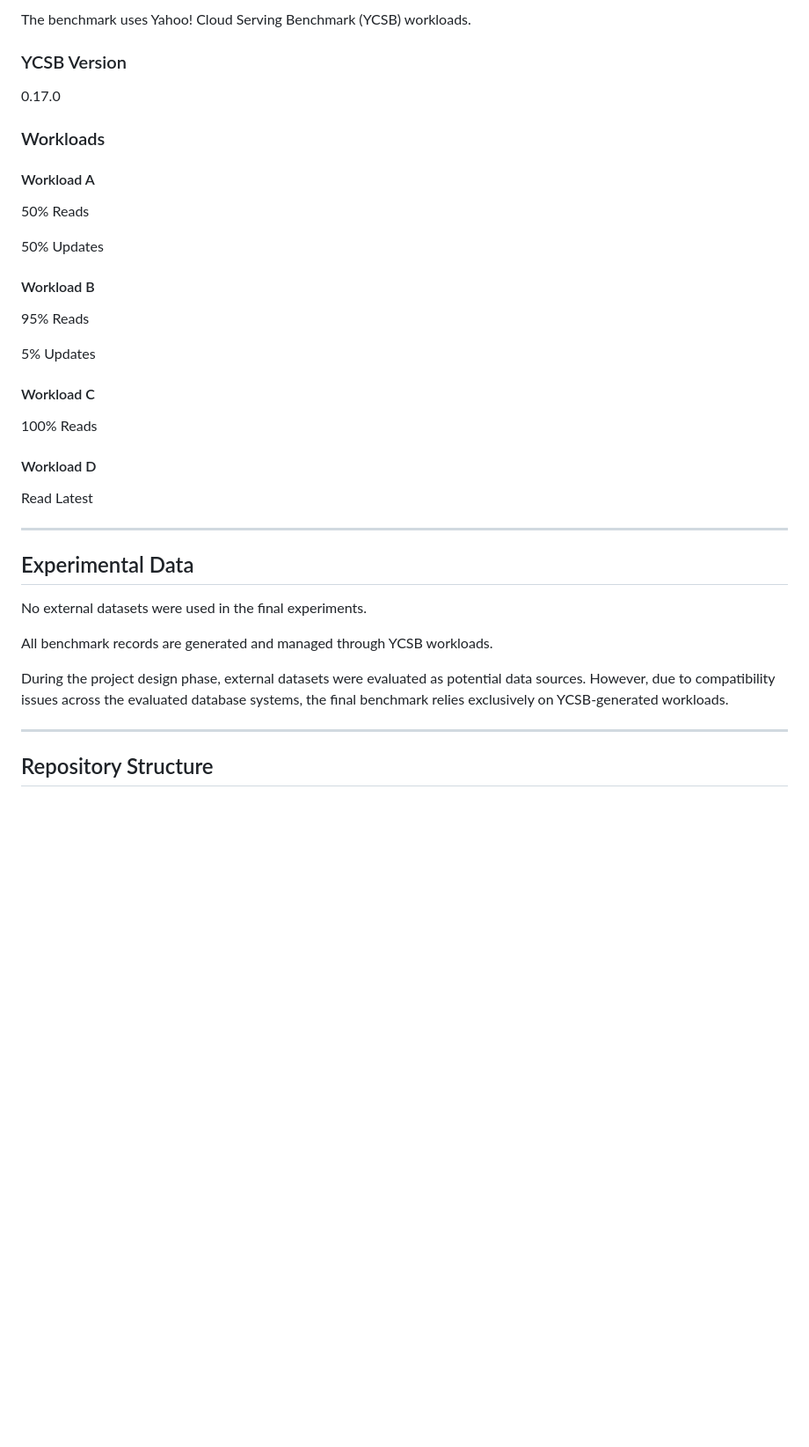
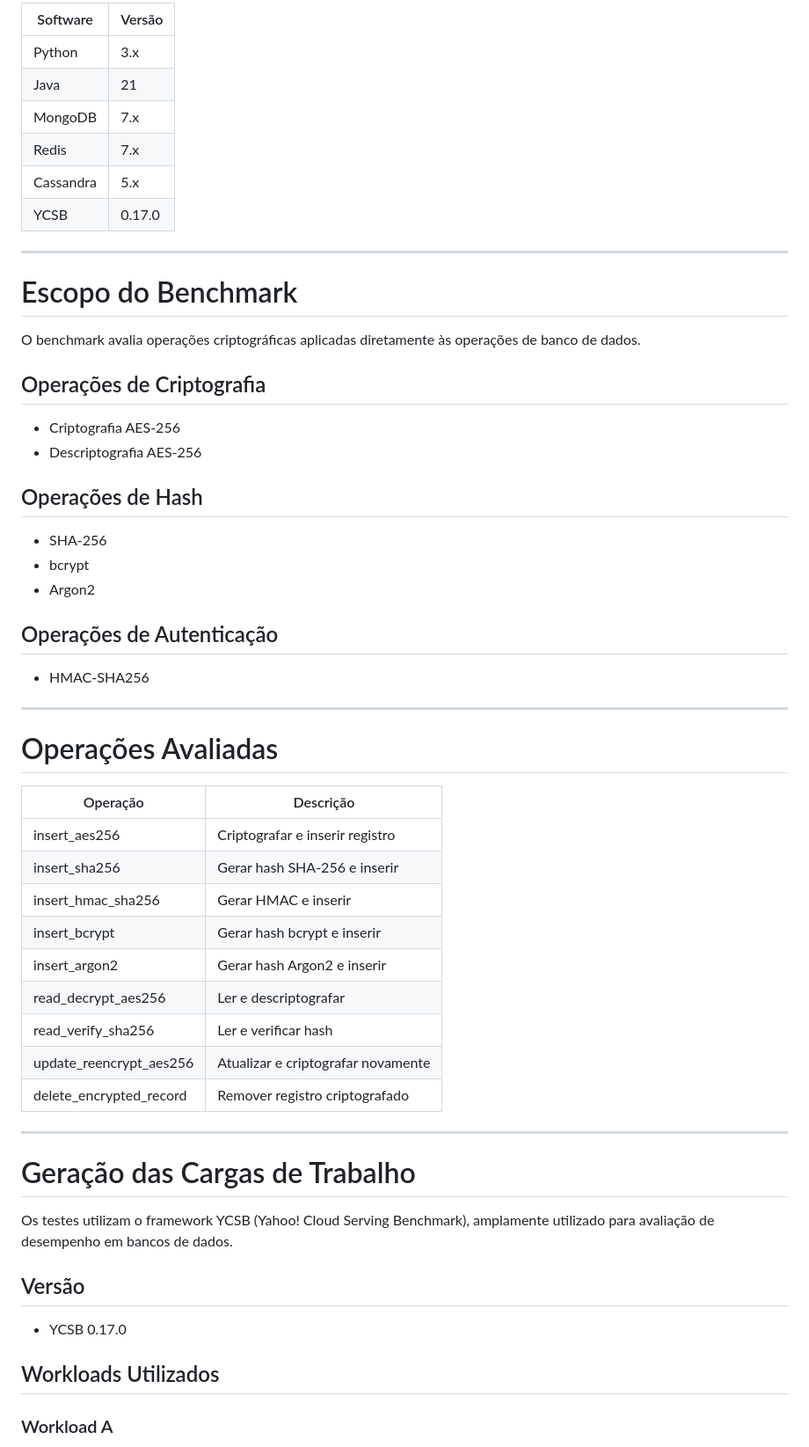
Before and after one commit to Caiosenaf15/benchmark-NoSQL, a Markdown page: README.md, the part around one of its changes. Shown at 88% size. Rendered like a GitHub page; blank space fills up the shorter version.

```diff
--- a/README.md
+++ b/README.md
@@ -108,42 +62,61 @@ The following operations are benchmarked:
 
-The benchmark uses Yahoo! Cloud Serving Benchmark (YCSB) workloads.
-
-### YCSB Version
-
-0.17.0
-
-### Workloads
-
-#### Workload A
-
-50% Reads
-
-50% Updates
-
-#### Workload B
-
-95% Reads
-
-5% Updates
-
-#### Workload C
-
-100% Reads
-
-#### Workload D
-
-Read Latest
+| Software  | Versão |
+| --------- | ------ |
+| Python    | 3.x    |
+| Java      | 21     |
+| MongoDB   | 7.x    |
+| Redis     | 7.x    |
+| Cassandra | 5.x    |
+| YCSB      | 0.17.0 |
 
 ---
 
-## Experimental Data
+# Escopo do Benchmark
 
-No external datasets were used in the final experiments.
+O benchmark avalia operações criptográficas aplicadas diretamente às operações de banco de dados.
 
-All benchmark records are generated and managed through YCSB workloads.
+## Operações de Criptografia
 
-During the project design phase, external datasets were evaluated as potential data sources. However, due to compatibility issues across the evaluated database systems, the final benchmark relies exclusively on YCSB-generated workloads.
+* Criptografia AES-256
+* Descriptografia AES-256
+
+## Operações de Hash
+
+* SHA-256
+* bcrypt
+* Argon2
+
+## Operações de Autenticação
+
+* HMAC-SHA256
 
 ---
 
-## Repository Structure
+# Operações Avaliadas
+
+| Operação                | Descrição                          |
+| ----------------------- | ---------------------------------- |
+| insert_aes256           | Criptografar e inserir registro    |
+| insert_sha256           | Gerar hash SHA-256 e inserir       |
+| insert_hmac_sha256      | Gerar HMAC e inserir               |
+| insert_bcrypt           | Gerar hash bcrypt e inserir        |
+| insert_argon2           | Gerar hash Argon2 e inserir        |
+| read_decrypt_aes256     | Ler e descriptografar              |
+| read_verify_sha256      | Ler e verificar hash               |
+| update_reencrypt_aes256 | Atualizar e criptografar novamente |
+| delete_encrypted_record | Remover registro criptografado     |
+
+---
+
+# Geração das Cargas de Trabalho
+
+Os testes utilizam o framework YCSB (Yahoo! Cloud Serving Benchmark), amplamente utilizado para avaliação de desempenho em bancos de dados.
+
+## Versão
+
+* YCSB 0.17.0
+
+## Workloads Utilizados
+
+### Workload A
+
```
Also changed, not shown: other parts of README.md (+124 -136 lines).
